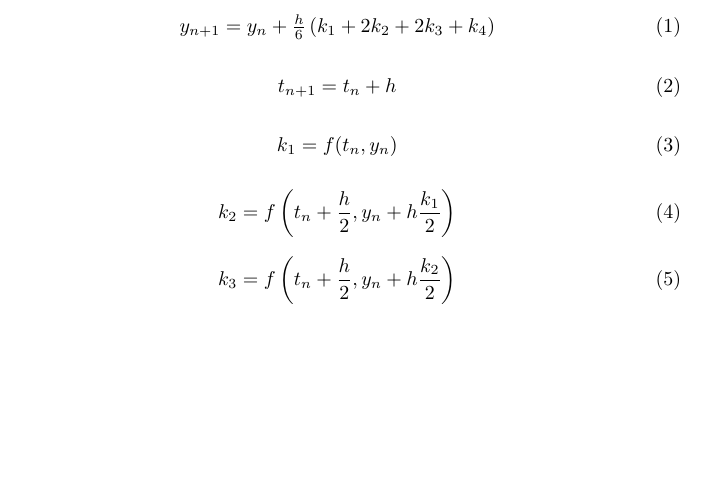
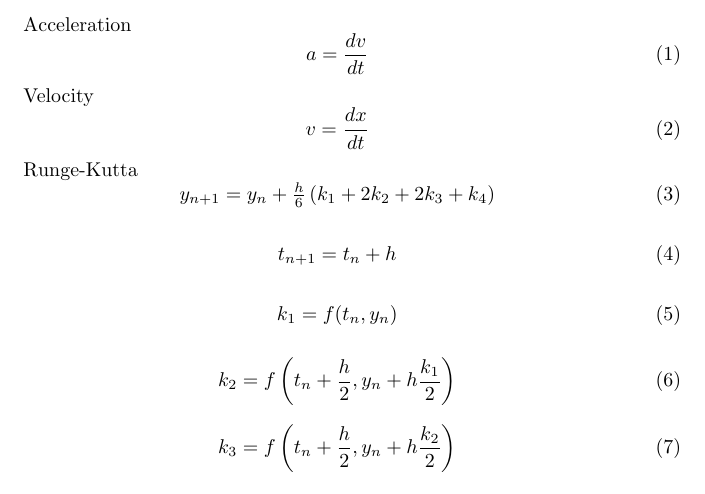
Before and after one commit to foxfire256/grav_sim, a LaTeX document (doc/grav_sim.tex): part of the page, cut at the place of the change, the shorter picture padded with empty space. Compiled offline with pdfLaTeX.

Commit message:
More documentation

```diff
--- a/doc/grav_sim.tex
+++ b/doc/grav_sim.tex
@@ -12,6 +12,17 @@
 
 \begin{document}
 
+Acceleration
+\begin{equation}
+a = \frac{dv}{dt}
+\end{equation}
+
+Velocity
+\begin{equation}
+v = \frac{dx}{dt}
+\end{equation}
+
+Runge-Kutta
 \begin{equation}
 y_{n+1} = y_n + \tfrac{h}{6}\left(k_1 + 2k_2 + 2k_3 + k_4 \right)
 \end{equation}
```
Also changed, not shown: 1 other file.
